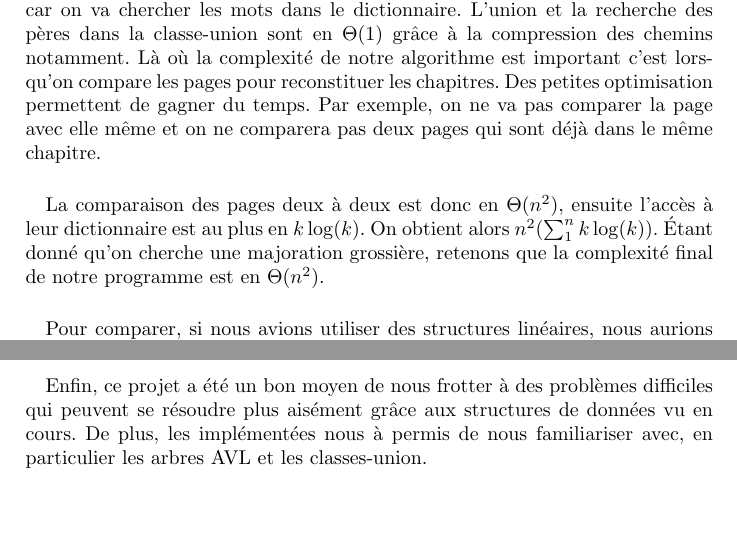
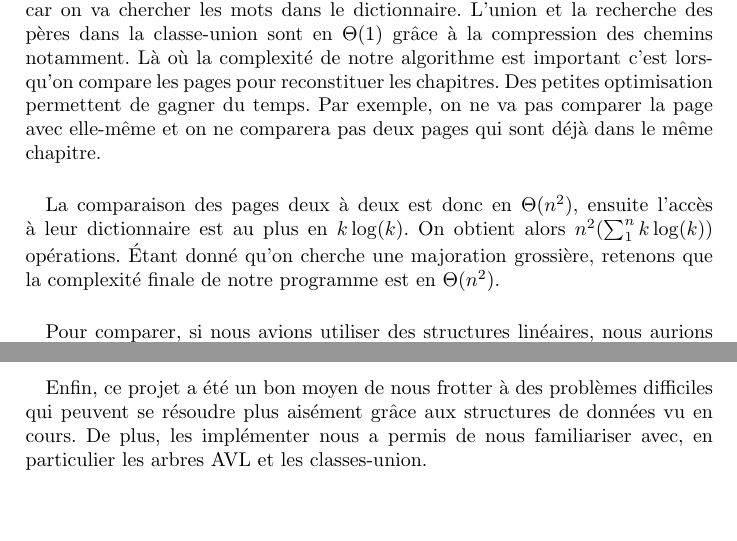
Before and after one commit to blasterbug/AVLtree, a LaTeX document (report/src/main.tex): two parts of pages 7 and 9 of 9, joined at a grey line, cut so that both start at the same text. Compiled offline with pdfLaTeX.

Commit message:
final repport

```diff
--- a/report/src/main.tex
+++ b/report/src/main.tex
@@ -272,13 +272,13 @@
 		 	L'union et la recherche des pères dans la classe-union sont en $\Theta(1)$ grâce à la compression des
 		 	chemins notamment. Là où la complexité de notre algorithme est important c'est lorsqu'on compare les pages
 		 	pour reconstituer les chapitres. Des petites optimisation permettent de gagner du temps. Par exemple,
-		 	on ne va pas comparer la page avec elle même et on ne comparera pas deux pages qui sont déjà dans le
+		 	on ne va pas comparer la page avec elle-même et on ne comparera pas deux pages qui sont déjà dans le
 		 	même chapitre.
-		 	} % todo
+		 	}
 		 	\paragraph{}{
 		 	La comparaison des pages deux à deux est donc en $\Theta(n^{2})$, ensuite l'accès à leur
-		 	dictionnaire est au plus en $k\log(k)$. On obtient alors $n^{2}( \sum_{1}^{n} k\log(k))$.
-		 	Étant donné qu'on cherche une majoration grossière, retenons que la complexité final de
+		 	dictionnaire est au plus en $k\log(k)$. On obtient alors $n^{2}( \sum_{1}^{n} k\log(k))$ opérations.
+		 	Étant donné qu'on cherche une majoration grossière, retenons que la complexité finale de
 		 	notre programme est en $\Theta(n^{2})$.
 		 	}
 		 	\paragraph{}{
@@ -364,7 +364,7 @@
 		\paragraph{}{
 		Enfin, ce projet a été un bon moyen de nous frotter à des problèmes difficiles qui peuvent
 		se résoudre plus aisément grâce aux structures de données vu en cours. De plus, les
-		implémentées nous à permis de nous familiariser avec, en particulier les arbres AVL et
+		implémenter nous a permis de nous familiariser avec, en particulier les arbres AVL et
 		les classes-union.
 		}
 
```
Also changed, not shown: report/main.pdf (added), 2 other files.
